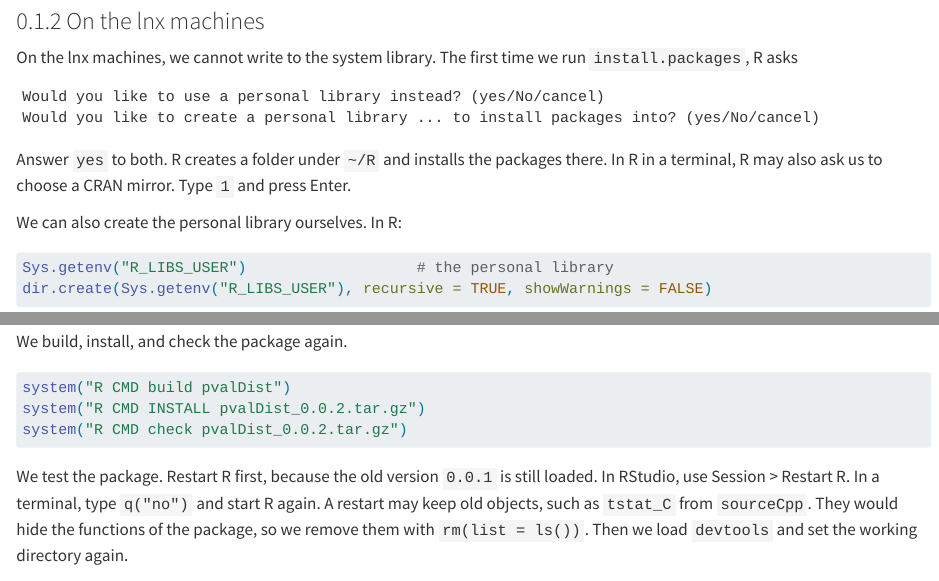
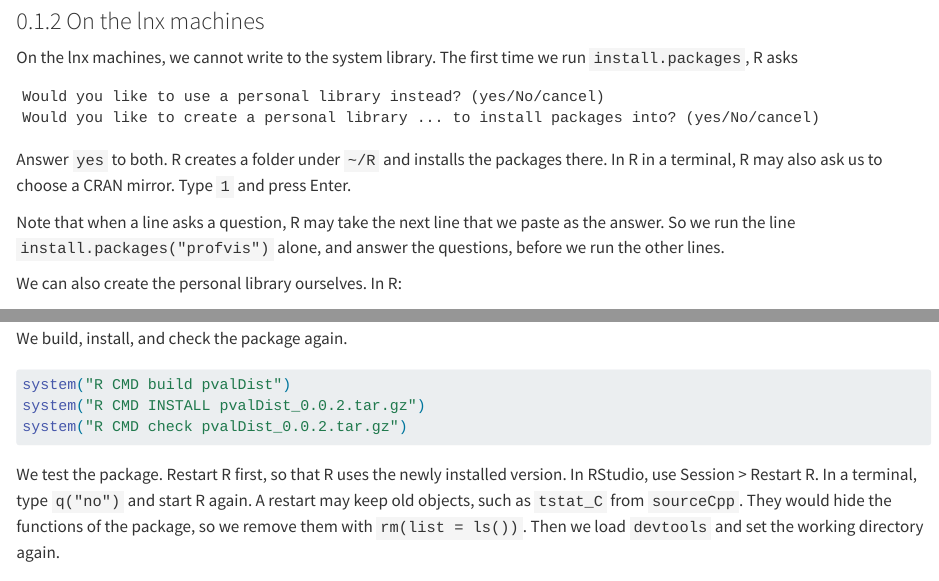
Before and after one commit to boxiang-wang/stat5400, a Quarto document (notes/tech/t3.qmd): the page in a window 1100 px wide, from 1050 px down, and a second part further down, joined at a grey line. Rendered offline with R 4.5, knitr and Pandoc in place of Quarto, with nearby package versions; drawn as R Markdown's standard HTML page in place of the format the file asks for.

Commit message:
Tech Guide 3: restart wording; run the first install line alone

````diff
--- a/notes/tech/t3.qmd
+++ b/notes/tech/t3.qmd
@@ -65,6 +65,8 @@
 ```
 
 Answer `yes` to both. R creates a folder under `~/R` and installs the packages there. In R in a terminal, R may also ask us to choose a CRAN mirror. Type `1` and press Enter.
+
+Note that when a line asks a question, R may take the next line that we paste as the answer. So we run the line `install.packages("profvis")` alone, and answer the questions, before we run the other lines.
 
 We can also create the personal library ourselves. In R:
 
@@ -409,7 +411,7 @@
 system("R CMD check pvalDist_0.0.2.tar.gz")
 ```
 
-We test the package. Restart R first, because the old version `0.0.1` is still loaded. In RStudio, use Session > Restart R. In a terminal, type `q("no")` and start R again. A restart may keep old objects, such as `tstat_C` from `sourceCpp`. They would hide the functions of the package, so we remove them with `rm(list = ls())`. Then we load `devtools` and set the working directory again.
+We test the package. Restart R first, so that R uses the newly installed version. In RStudio, use Session > Restart R. In a terminal, type `q("no")` and start R again. A restart may keep old objects, such as `tstat_C` from `sourceCpp`. They would hide the functions of the package, so we remove them with `rm(list = ls())`. Then we load `devtools` and set the working directory again.
 
 ```{r}
 rm(list = ls())
````
Also changed, not shown: notes/tech/t3.pdf, notes/tech/t3.qmd (2 more changed lines).
